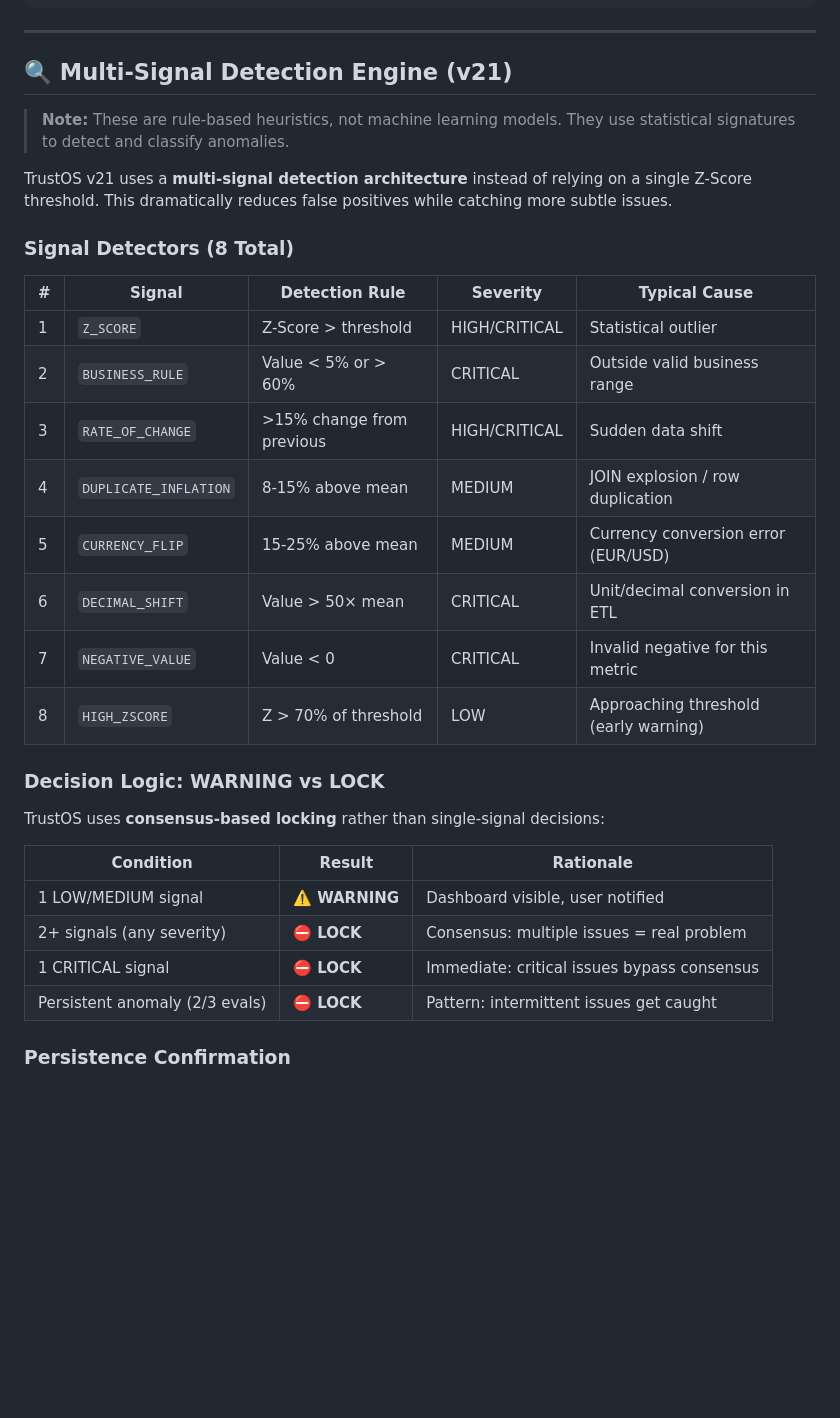
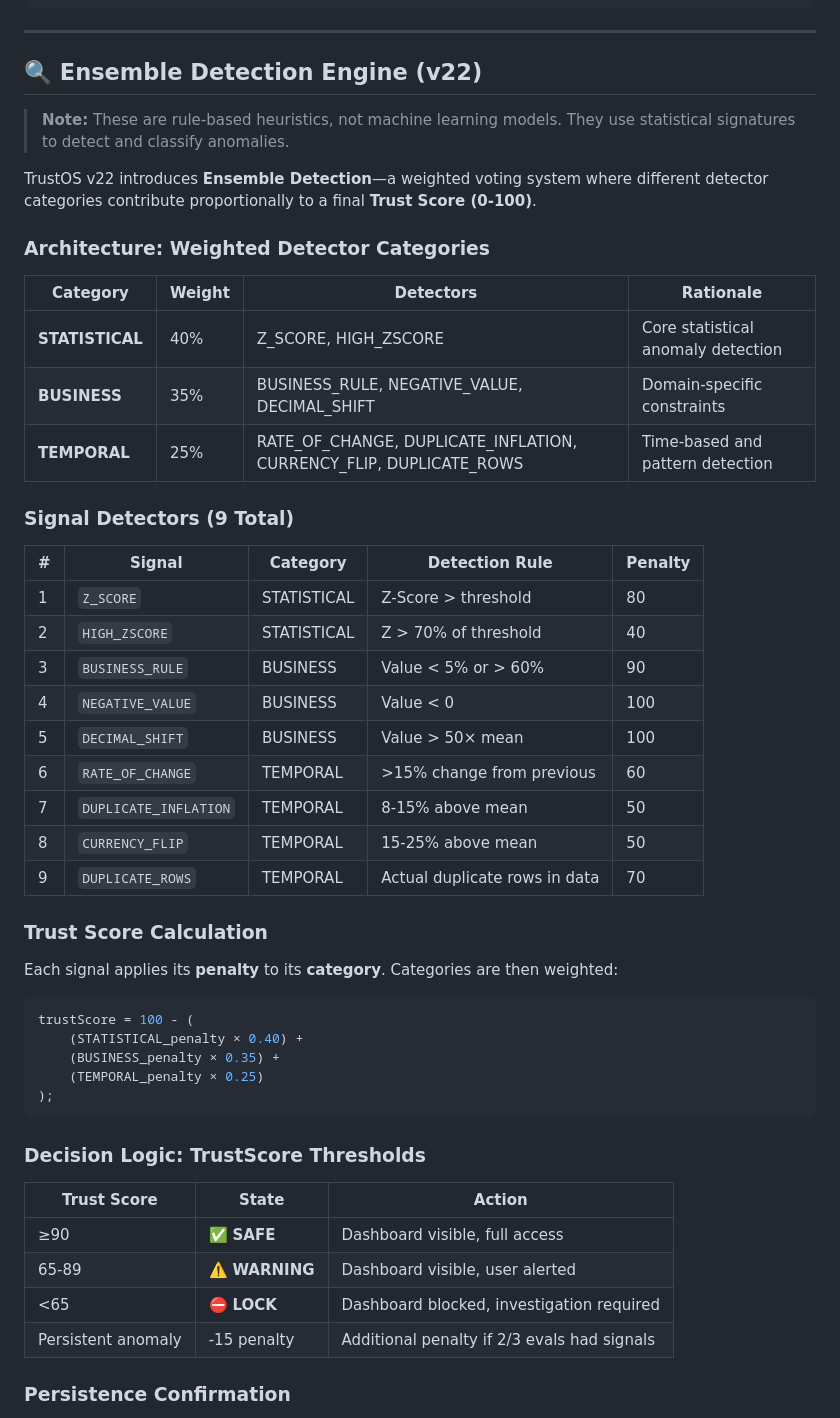
Before and after one commit to t6harsh/TrustOS-Tableau, a Markdown page: README.md, the part around the change. GitHub-like rendering; blank space fills up the shorter version.

Commit message:
Docs: v22 Ensemble Detection Architecture - weighted categories, TrustScore thresholds

````diff
--- a/README.md
+++ b/README.md
@@ -129,35 +129,54 @@ if (worstMetric.zScore > threshold) {
 
 ---
 
-## 🔍 Multi-Signal Detection Engine (v21)
+## 🔍 Ensemble Detection Engine (v22)
 
 > **Note:** These are rule-based heuristics, not machine learning models. They use statistical signatures to detect and classify anomalies.
 
-TrustOS v21 uses a **multi-signal detection architecture** instead of relying on a single Z-Score threshold. This dramatically reduces false positives while catching more subtle issues.
+TrustOS v22 introduces **Ensemble Detection**—a weighted voting system where different detector categories contribute proportionally to a final **Trust Score (0-100)**.
 
-### Signal Detectors (8 Total)
+### Architecture: Weighted Detector Categories
 
-| # | Signal | Detection Rule | Severity | Typical Cause |
-|---|--------|---------------|----------|---------------|
-| 1 | `Z_SCORE` | Z-Score > threshold | HIGH/CRITICAL | Statistical outlier |
-| 2 | `BUSINESS_RULE` | Value < 5% or > 60% | CRITICAL | Outside valid business range |
-| 3 | `RATE_OF_CHANGE` | >15% change from previous | HIGH/CRITICAL | Sudden data shift |
-| 4 | `DUPLICATE_INFLATION` | 8-15% above mean | MEDIUM | JOIN explosion / row duplication |
-| 5 | `CURRENCY_FLIP` | 15-25% above mean | MEDIUM | Currency conversion error (EUR/USD) |
-| 6 | `DECIMAL_SHIFT` | Value > 50× mean | CRITICAL | Unit/decimal conversion in ETL |
-| 7 | `NEGATIVE_VALUE` | Value < 0 | CRITICAL | Invalid negative for this metric |
-| 8 | `HIGH_ZSCORE` | Z > 70% of threshold | LOW | Approaching threshold (early warning) |
+| Category | Weight | Detectors | Rationale |
+|----------|--------|-----------|-----------|
+| **STATISTICAL** | 40% | Z_SCORE, HIGH_ZSCORE | Core statistical anomaly detection |
+| **BUSINESS** | 35% | BUSINESS_RULE, NEGATIVE_VALUE, DECIMAL_SHIFT | Domain-specific constraints |
+| **TEMPORAL** | 25% | RATE_OF_CHANGE, DUPLICATE_INFLATION, CURRENCY_FLIP, DUPLICATE_ROWS | Time-based and pattern detection |
 
-### Decision Logic: WARNING vs LOCK
+### Signal Detectors (9 Total)
 
-TrustOS uses **consensus-based locking** rather than single-signal decisions:
+| # | Signal | Category | Detection Rule | Penalty |
+|---|--------|----------|----------------|---------|
+| 1 | `Z_SCORE` | STATISTICAL | Z-Score > threshold | 80 |
+| 2 | `HIGH_ZSCORE` | STATISTICAL | Z > 70% of threshold | 40 |
+| 3 | `BUSINESS_RULE` | BUSINESS | Value < 5% or > 60% | 90 |
+| 4 | `NEGATIVE_VALUE` | BUSINESS | Value < 0 | 100 |
+| 5 | `DECIMAL_SHIFT` | BUSINESS | Value > 50× mean | 100 |
+| 6 | `RATE_OF_CHANGE` | TEMPORAL | >15% change from previous | 60 |
+| 7 | `DUPLICATE_INFLATION` | TEMPORAL | 8-15% above mean | 50 |
+| 8 | `CURRENCY_FLIP` | TEMPORAL | 15-25% above mean | 50 |
+| 9 | `DUPLICATE_ROWS` | TEMPORAL | Actual duplicate rows in data | 70 |
 
-| Condition | Result | Rationale |
-|-----------|--------|-----------|
-| 1 LOW/MEDIUM signal | ⚠️ **WARNING** | Dashboard visible, user notified |
-| 2+ signals (any severity) | ⛔ **LOCK** | Consensus: multiple issues = real problem |
-| 1 CRITICAL signal | ⛔ **LOCK** | Immediate: critical issues bypass consensus |
-| Persistent anomaly (2/3 evals) | ⛔ **LOCK** | Pattern: intermittent issues get caught |
+### Trust Score Calculation
+
+Each signal applies its **penalty** to its **category**. Categories are then weighted:
+
+```javascript
+trustScore = 100 - (
+    (STATISTICAL_penalty × 0.40) +
+    (BUSINESS_penalty × 0.35) +
+    (TEMPORAL_penalty × 0.25)
+);
+```
+
+### Decision Logic: TrustScore Thresholds
+
+| Trust Score | State | Action |
+|-------------|-------|--------|
+| ≥90 | ✅ **SAFE** | Dashboard visible, full access |
+| 65-89 | ⚠️ **WARNING** | Dashboard visible, user alerted |
+| <65 | ⛔ **LOCK** | Dashboard blocked, investigation required |
+| Persistent anomaly | -15 penalty | Additional penalty if 2/3 evals had signals |
 
 ### Persistence Confirmation
 
````
